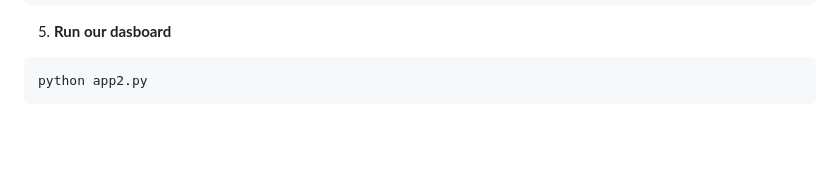
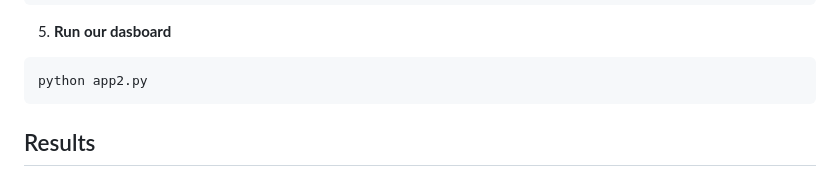
Before and after one commit to 2000aliali/Real-Time-Sales-Dashboard, a Markdown page: README.md, the part around the change. GitHub-like rendering; blank space fills up the shorter version.

````diff
--- a/README.md
+++ b/README.md
@@ -57,3 +57,4 @@ spark-submit --packages org.apache.spark:spark-sql-kafka-0-10_2.12:3.3.0,mysql:m
 ``` bash
 python app2.py
 ```
+## Results
````
